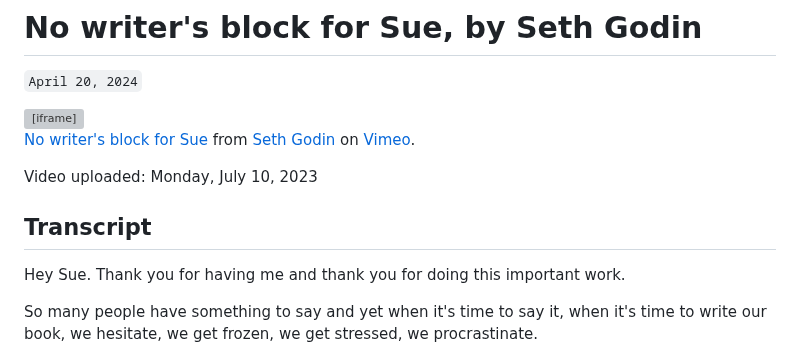
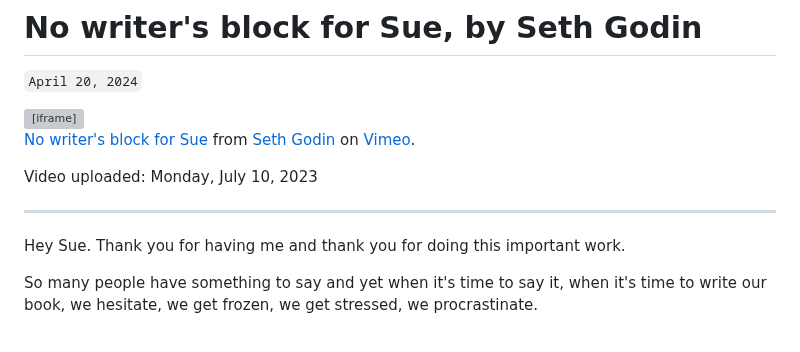
Before and after one commit to jamesec/evenc.github.io, a Markdown page: o/no_block.md, the part around the change. GitHub-like rendering; grey boxes are pictures that could not be loaded.

```diff
--- a/o/no_block.md
+++ b/o/no_block.md
@@ -7,7 +7,8 @@
 
 Video uploaded: Monday, July 10, 2023
 
-## Transcript
+---
+
 Hey Sue. Thank you for having me and thank you for doing this important work.
 
 So many people have something to say and yet when it's time to say it, when it's time to write our book, we hesitate, we get frozen, we get stressed, we procrastinate.
```
